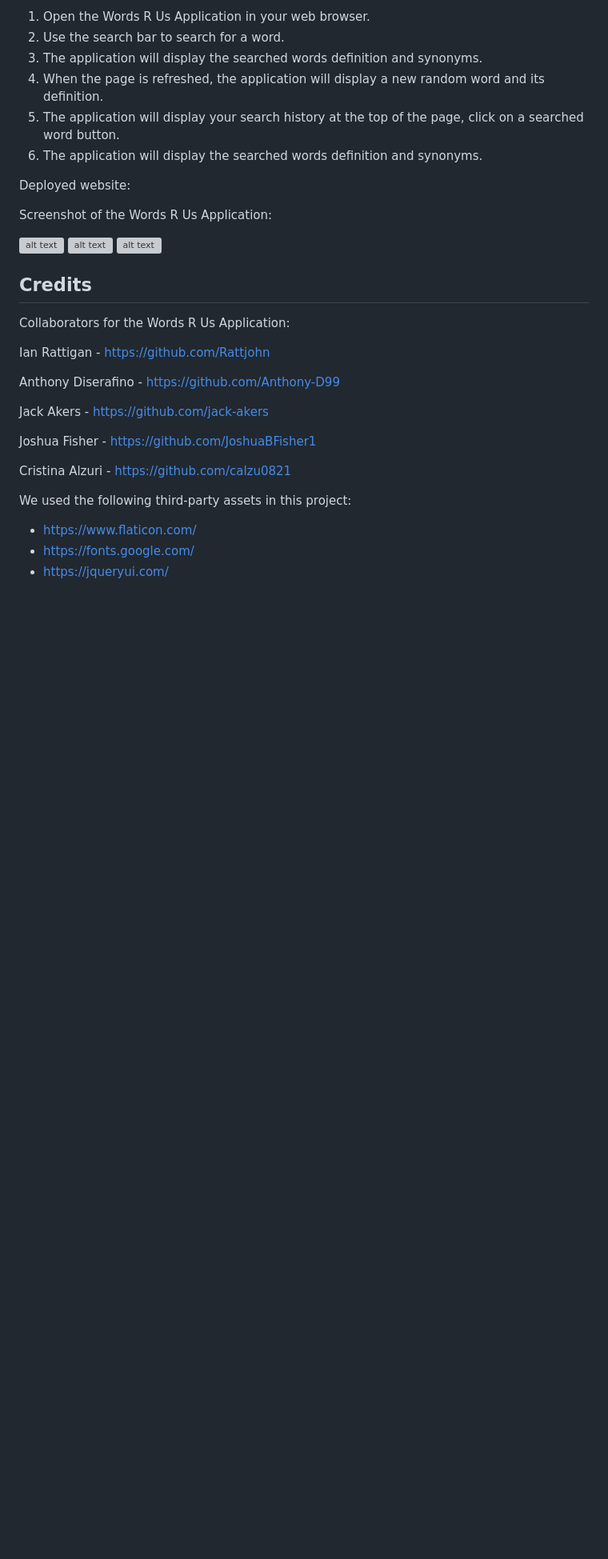
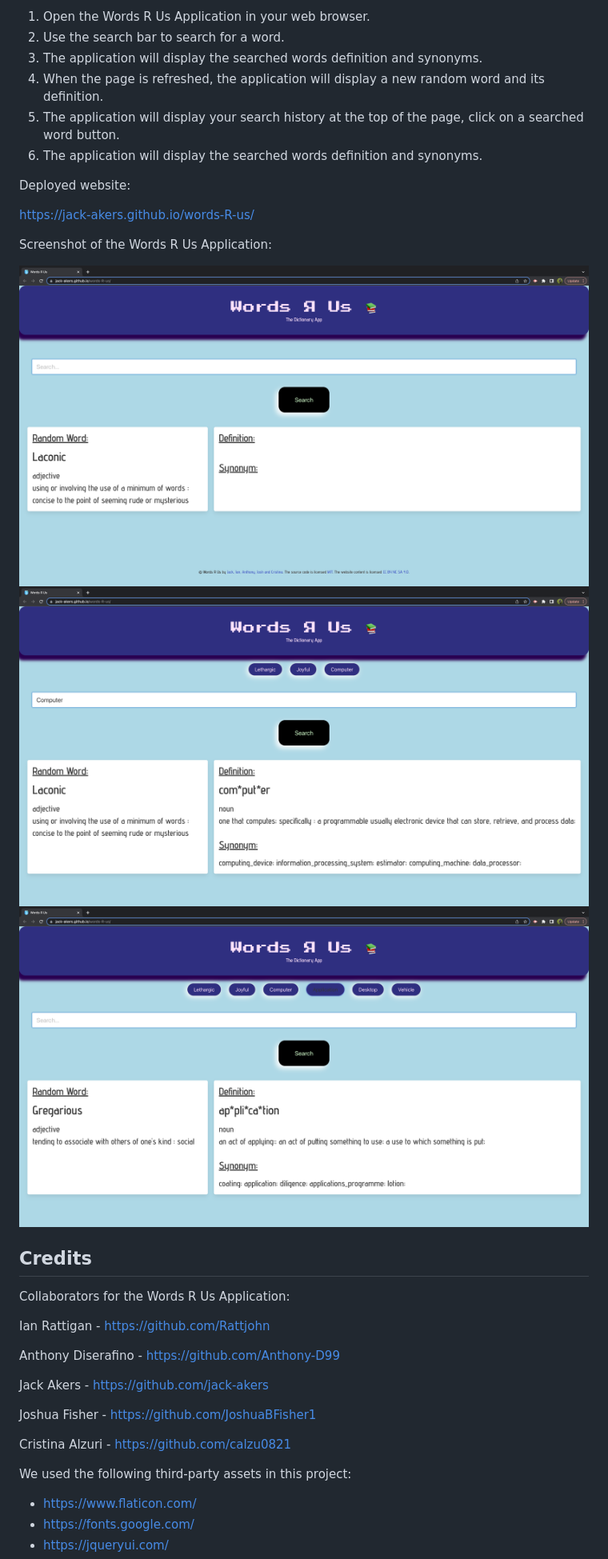
Before and after one commit to jack-akers/words-R-us, a Markdown page: README.md, the part around the change printed below. Shown: that part at 80% size. Drawn GitHub-style; pictures changed too: assets/images/Screenshot1.png (added), assets/images/Screenshot2.png (added), assets/images/Screenshot3.png (added); blank space fills up the shorter version; grey boxes are pictures that could not be loaded.

Commit message:
added screenshots, deployed site link, and third-party asset links to README

```diff
--- a/README.md
+++ b/README.md
@@ -53,11 +53,11 @@ To use the Words R Us Application, follow these steps:
 
 Deployed website:
 
-
+https://jack-akers.github.io/words-R-us/
 
 Screenshot of the Words R Us Application:
 
-![alt text](./assets/images) ![alt text](./assets/images) ![alt text](./assets/images)
+![alt text](./assets/images/Screenshot1.png) ![alt text](./assets/images/Screenshot2.png) ![alt text](./assets/images/Screenshot3.png)
 
 ## Credits
 
```
Also changed, not shown: other parts of README.md (+3 -4 lines), 3 other files.
